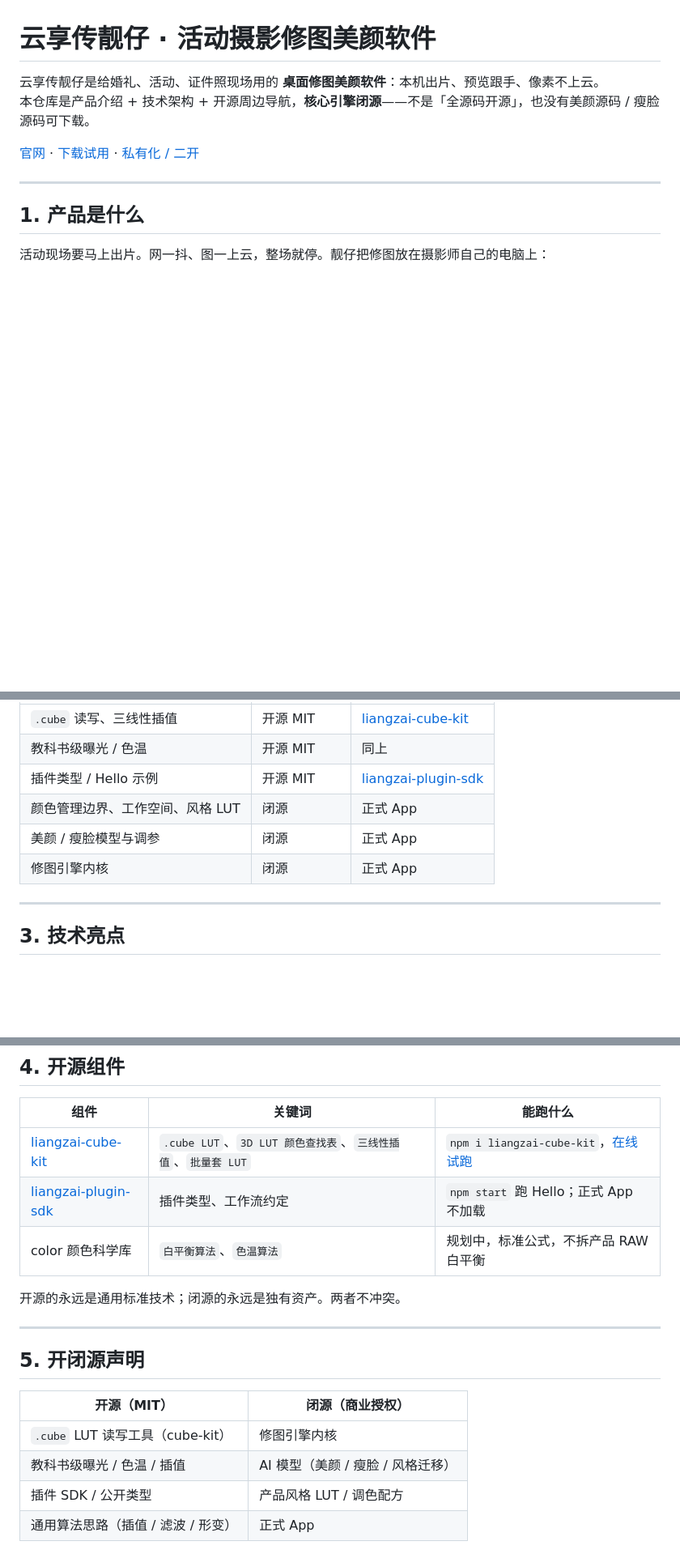
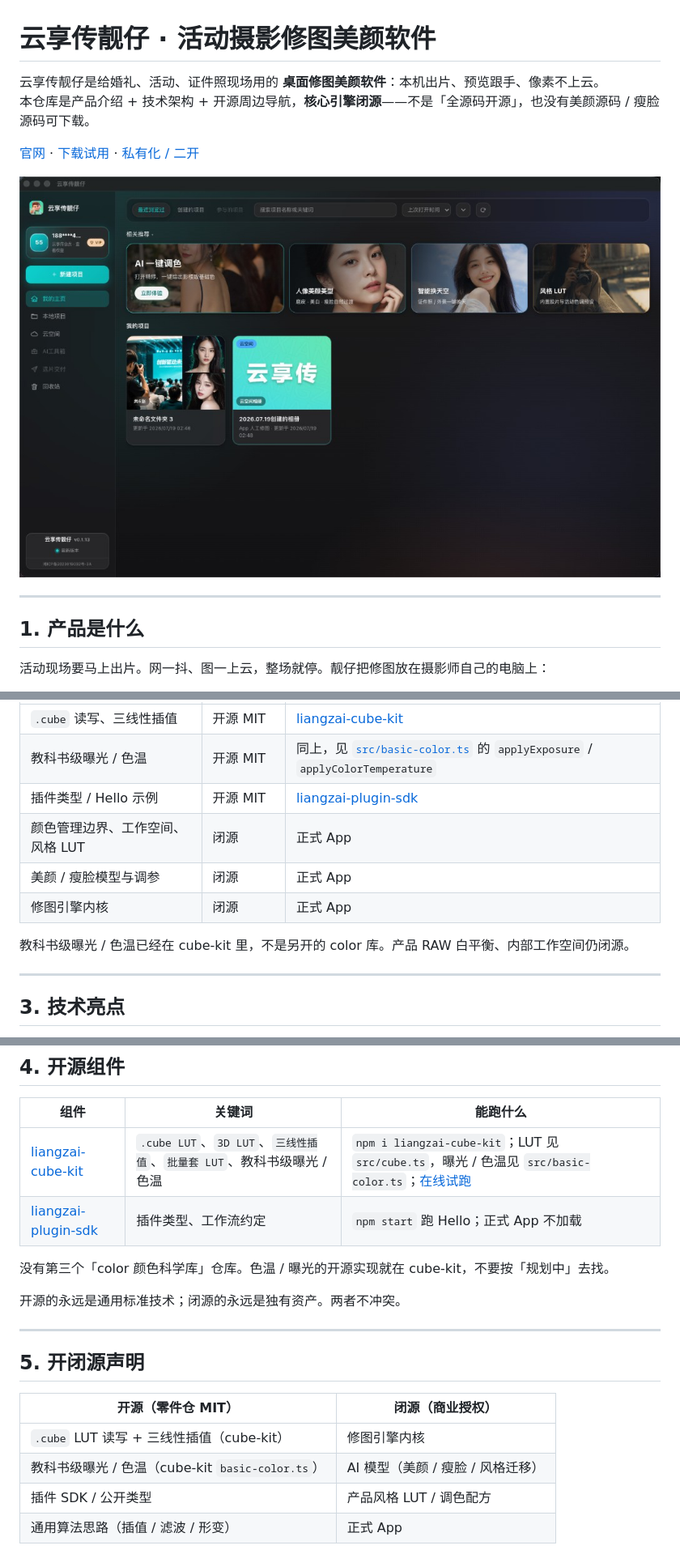
Before and after one commit to 18818474455/liangzai, a Markdown page: README.md, 3 parts joined by grey strips. Shown at 81% size. Drawn GitHub-style; pictures changed too: docs/hero-desktop.png (added); blank space fills up the shorter version.

Commit message:
Fix open-source map, add the product screenshot, and switch docs to CC BY 4.0.

```diff
--- a/README.md
+++ b/README.md
@@ -4,6 +4,8 @@
 本仓库是产品介绍 + 技术架构 + 开源周边导航，**核心引擎闭源**——不是「全源码开源」，也没有美颜源码 / 瘦脸源码可下载。
 
 [官网](https://www.ybpbyxc.com) · [下载试用](https://www.ybpbyxc.com/download.html) · [私有化 / 二开](https://www.ybpbyxc.com/enterprise.html)
+
+![云享传靓仔桌面工作台](docs/hero-desktop.png)
 
 ---
 
@@ -34,11 +36,13 @@ flowchart LR
 | 段 | 开源还是闭源 | 对应仓库 |
 |----|----------------|----------|
 | `.cube` 读写、三线性插值 | 开源 MIT | [liangzai-cube-kit](https://github.com/18818474455/liangzai-cube-kit) |
-| 教科书级曝光 / 色温 | 开源 MIT | 同上 |
+| 教科书级曝光 / 色温 | 开源 MIT | 同上，见 [`src/basic-color.ts`](https://github.com/18818474455/liangzai-cube-kit/blob/main/src/basic-color.ts) 的 `applyExposure` / `applyColorTemperature` |
 | 插件类型 / Hello 示例 | 开源 MIT | [liangzai-plugin-sdk](https://github.com/18818474455/liangzai-plugin-sdk) |
 | 颜色管理边界、工作空间、风格 LUT | 闭源 | 正式 App |
 | 美颜 / 瘦脸模型与调参 | 闭源 | 正式 App |
 | 修图引擎内核 | 闭源 | 正式 App |
+
+教科书级曝光 / 色温已经在 cube-kit 里，不是另开的 color 库。产品 RAW 白平衡、内部工作空间仍闭源。
 
 ---
 
@@ -60,9 +64,10 @@ flowchart LR
 
 | 组件 | 关键词 | 能跑什么 |
 |------|--------|----------|
-| [liangzai-cube-kit](https://github.com/18818474455/liangzai-cube-kit) | `.cube LUT`、`3D LUT 颜色查找表`、`三线性插值`、`批量套 LUT` | `npm i liangzai-cube-kit`，[在线试跑](https://18818474455.github.io/liangzai-cube-kit/) |
+| [liangzai-cube-kit](https://github.com/18818474455/liangzai-cube-kit) | `.cube LUT`、`3D LUT`、`三线性插值`、`批量套 LUT`、教科书级曝光 / 色温 | `npm i liangzai-cube-kit`；LUT 见 `src/cube.ts`，曝光 / 色温见 `src/basic-color.ts`；[在线试跑](https://18818474455.github.io/liangzai-cube-kit/) |
 | [liangzai-plugin-sdk](https://github.com/18818474455/liangzai-plugin-sdk) | 插件类型、工作流约定 | `npm start` 跑 Hello；正式 App 不加载 |
-| color 颜色科学库 | `白平衡算法`、`色温算法` | 规划中，标准公式，不拆产品 RAW 白平衡 |
+
+没有第三个「color 颜色科学库」仓库。色温 / 曝光的开源实现就在 cube-kit，不要按「规划中」去找。
 
 开源的永远是通用标准技术；闭源的永远是独有资产。两者不冲突。
 
@@ -70,10 +75,10 @@ flowchart LR
 
 ## 5. 开闭源声明
 
-| 开源（MIT） | 闭源（商业授权） |
+| 开源（零件仓 MIT） | 闭源（商业授权） |
 |---|---|
-| `.cube` LUT 读写工具（cube-kit） | 修图引擎内核 |
-| 教科书级曝光 / 色温 / 插值 | AI 模型（美颜 / 瘦脸 / 风格迁移） |
+| `.cube` LUT 读写 + 三线性插值（cube-kit） | 修图引擎内核 |
+| 教科书级曝光 / 色温（cube-kit `basic-color.ts`） | AI 模型（美颜 / 瘦脸 / 风格迁移） |
 | 插件 SDK / 公开类型 | 产品风格 LUT / 调色配方 |
 | 通用算法思路（插值 / 滤波 / 形变） | 正式 App |
 
```
Also changed, not shown: other parts of README.md (+4 -0 lines), 1 other file.
